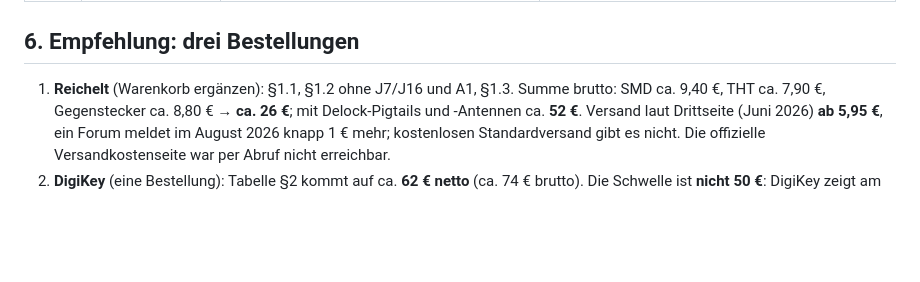
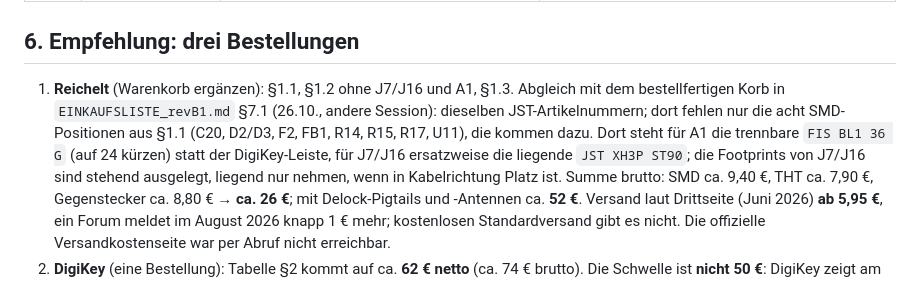
Before and after one commit to Jan-Philipp-Munsch/kartonaut, a Markdown page: hardware/mainboard/Beschaffung_2026-10-26.md, the part around the change. GitHub-like rendering; blank space fills up the shorter version.

Commit message:
Beschaffung: Abgleich mit dem Reichelt-Korb aus EINKAUFSLISTE §7.1
Co-Authored-By: Claude Fable 5.1 <noreply@anthropic.com>

```diff
--- a/hardware/mainboard/Beschaffung_2026-10-26.md
+++ b/hardware/mainboard/Beschaffung_2026-10-26.md
@@ -157,7 +157,11 @@ Zünder, Breakouts (Einkaufsliste §3 und §5).
 
 ## 6. Empfehlung: drei Bestellungen
 
-1. **Reichelt** (Warenkorb ergänzen): §1.1, §1.2 ohne J7/J16 und A1, §1.3.
+1. **Reichelt** (Warenkorb ergänzen): §1.1, §1.2 ohne J7/J16 und A1, §1.3. Abgleich mit dem bestellfertigen Korb in
+   `EINKAUFSLISTE_revB1.md` §7.1 (26.10., andere Session): dieselben JST-Artikelnummern; dort fehlen nur die acht
+   SMD-Positionen aus §1.1 (C20, D2/D3, F2, FB1, R14, R15, R17, U11), die kommen dazu. Dort steht für A1 die trennbare
+   `FIS BL1 36 G` (auf 24 kürzen) statt der DigiKey-Leiste, für J7/J16 ersatzweise die liegende `JST XH3P ST90`;
+   die Footprints von J7/J16 sind stehend ausgelegt, liegend nur nehmen, wenn in Kabelrichtung Platz ist.
    Summe brutto: SMD ca. 9,40 €, THT ca. 7,90 €, Gegenstecker ca. 8,80 € → **ca. 26 €**; mit Delock-Pigtails und
    -Antennen ca. **52 €**. Versand laut Drittseite (Juni 2026) **ab 5,95 €**, ein Forum meldet im August 2026 knapp
    1 € mehr; kostenlosen Standardversand gibt es nicht. Die offizielle Versandkostenseite war per Abruf nicht erreichbar.
```
